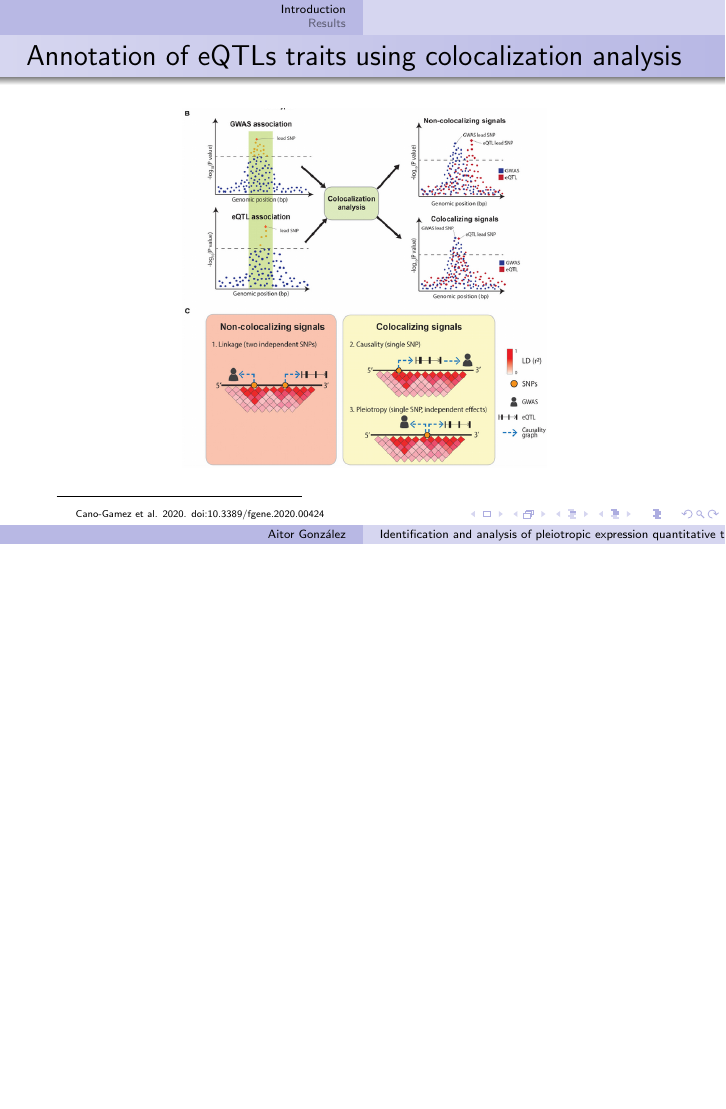
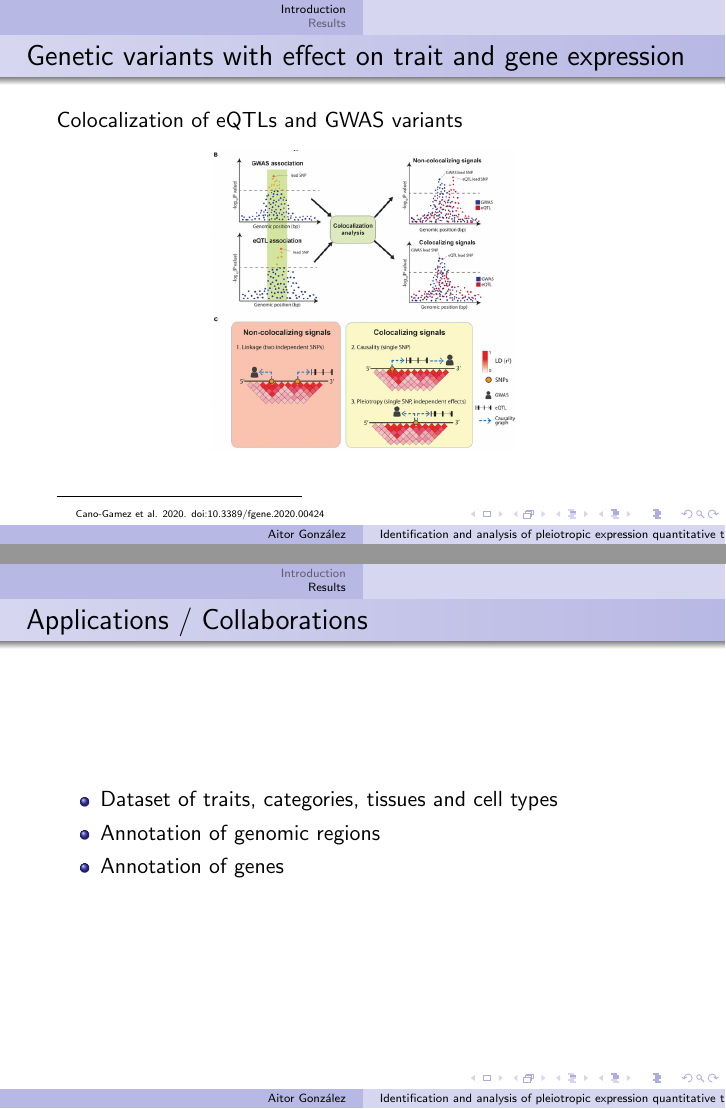
Before and after one commit to aitgon/gwas2eqtl_pleiotropy, LaTeX slides (doc/presentation_230511_centuriday2023/presentation_centuri2023_marseille.tex): page 5 of 16 before the commit and pages 5 and 16 of 17 after it, the two joined at a grey line, the shorter picture padded with empty space. Compiled offline with pdfLaTeX.

Commit message:
DOC centuri

```diff
--- a/doc/presentation_230511_centuriday2023/presentation_centuri2023_marseille.tex
+++ b/doc/presentation_230511_centuriday2023/presentation_centuri2023_marseille.tex
@@ -76,10 +76,12 @@
 
 %%%%%%%%%%%%%%%%%%%%%%%%%%%%%%%%%%%%%%%%%%%%%%%%%%%%%%%%%%%%%%%%%%%%%%%%%%%%%%%%
     \begin{frame}
-        \frametitle{Annotation of eQTLs traits using colocalization analysis}
+        \frametitle{Genetic variants with effect on trait and gene expression}
+
+        Colocalization of eQTLs and GWAS variants
 
         \begin{center}
-            \includegraphics[width=0.6\textwidth]{\presentationgoldparispath/doi_10.3389_fgene.2020.00424_fig4bc.png}
+            \includegraphics[width=0.5\textwidth]{\presentationgoldparispath/doi_10.3389_fgene.2020.00424_fig4bc.png}
         \end{center}
 
         \let\thefootnote\relax\footnotetext{Cano-Gamez et al. 2020. doi:10.3389/fgene.2020.00424}
@@ -234,6 +236,18 @@
 
 %%%%%%%%%%%%%%%%%%%%%%%%%%%%%%%%%%%%%%%%%%%%%%%%%%%%%%%%%%%%%%%%%%%%%%%%%%%%%%%%
     \begin{frame}
+        \frametitle{Applications / Collaborations}
+
+        \begin{itemize}
+            \item Dataset of traits, categories, tissues and cell types
+            \item Annotation of genomic regions
+            \item Annotation of genes
+        \end{itemize}
+
+    \end{frame}
+
+%%%%%%%%%%%%%%%%%%%%%%%%%%%%%%%%%%%%%%%%%%%%%%%%%%%%%%%%%%%%%%%%%%%%%%%%%%%%%%%%
+    \begin{frame}
         \frametitle{Acknowledgements}
 
         \begin{itemize}
```
Also changed, not shown: doc/presentation_230511_centuriday2023/presentation_centuri2023_marseille.tex (2 more changed lines).
